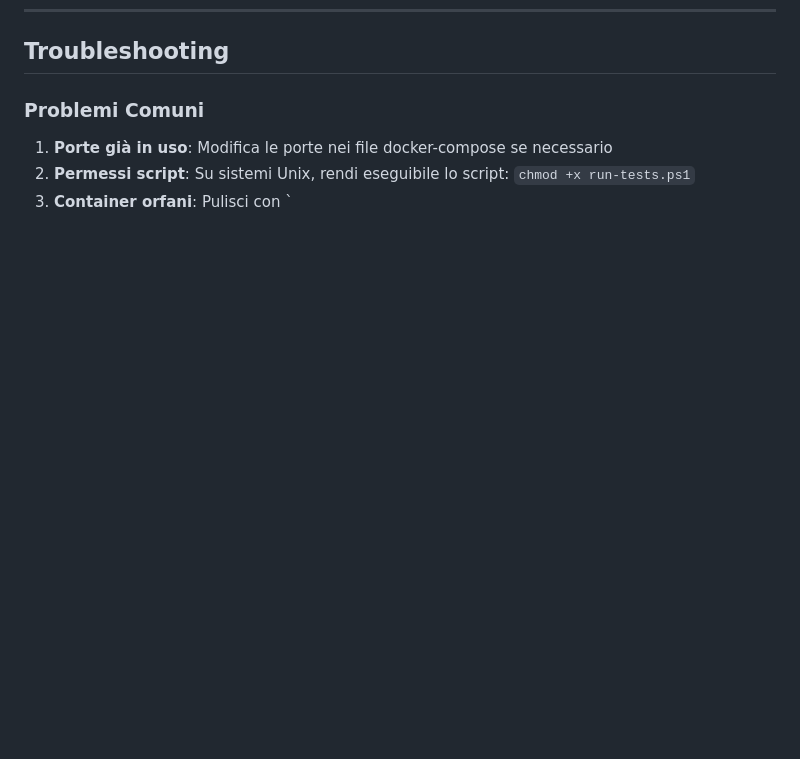
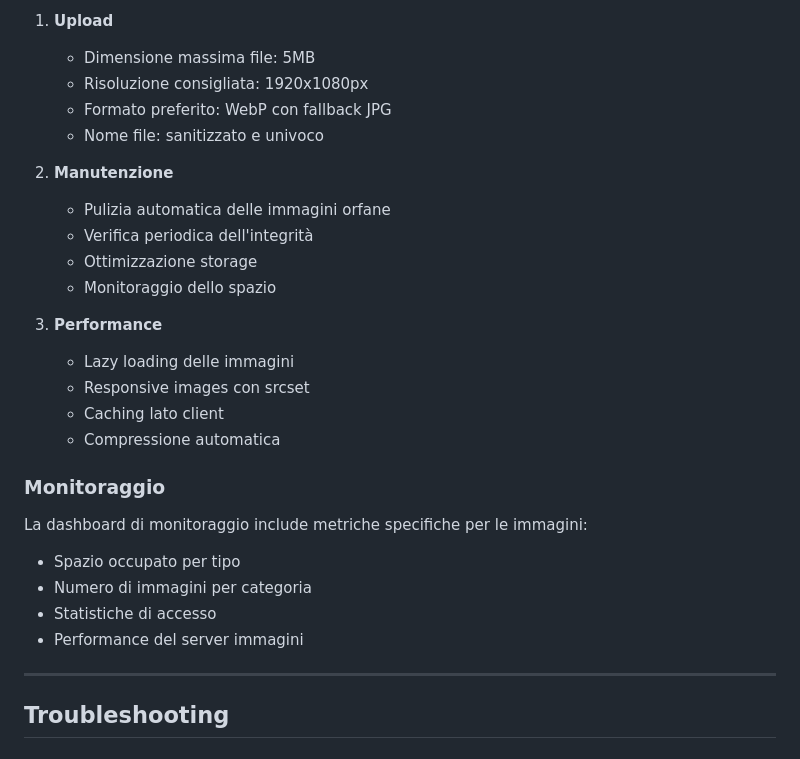
Before and after one commit to Payd3r/ecommerce, a Markdown page: README.md, the part around one of its changes. GitHub-like rendering; blank space fills up the shorter version.

```diff
--- a/README.md
+++ b/README.md
@@ -444,7 +543,29 @@ La cartella `Documenti/` contiene risorse aggiuntive per lo sviluppo e la manute
+1. **Upload**
+   - Dimensione massima file: 5MB
+   - Risoluzione consigliata: 1920x1080px
+   - Formato preferito: WebP con fallback JPG
+   - Nome file: sanitizzato e univoco
+
+2. **Manutenzione**
+   - Pulizia automatica delle immagini orfane
+   - Verifica periodica dell'integrità
+   - Ottimizzazione storage
+   - Monitoraggio dello spazio
+
+3. **Performance**
+   - Lazy loading delle immagini
+   - Responsive images con srcset
+   - Caching lato client
+   - Compressione automatica
+
+### Monitoraggio
+
+La dashboard di monitoraggio include metriche specifiche per le immagini:
+- Spazio occupato per tipo
+- Numero di immagini per categoria
+- Statistiche di accesso
+- Performance del server immagini
+
+---
+
 ## Troubleshooting
-
-### Problemi Comuni
-
-1. **Porte già in uso**: Modifica le porte nei file docker-compose se necessario
-2. **Permessi script**: Su sistemi Unix, rendi eseguibile lo script: `chmod +x run-tests.ps1`
-3. **Container orfani**: Pulisci con `
```
Also changed, not shown: other parts of README.md (+103 -4 lines).
